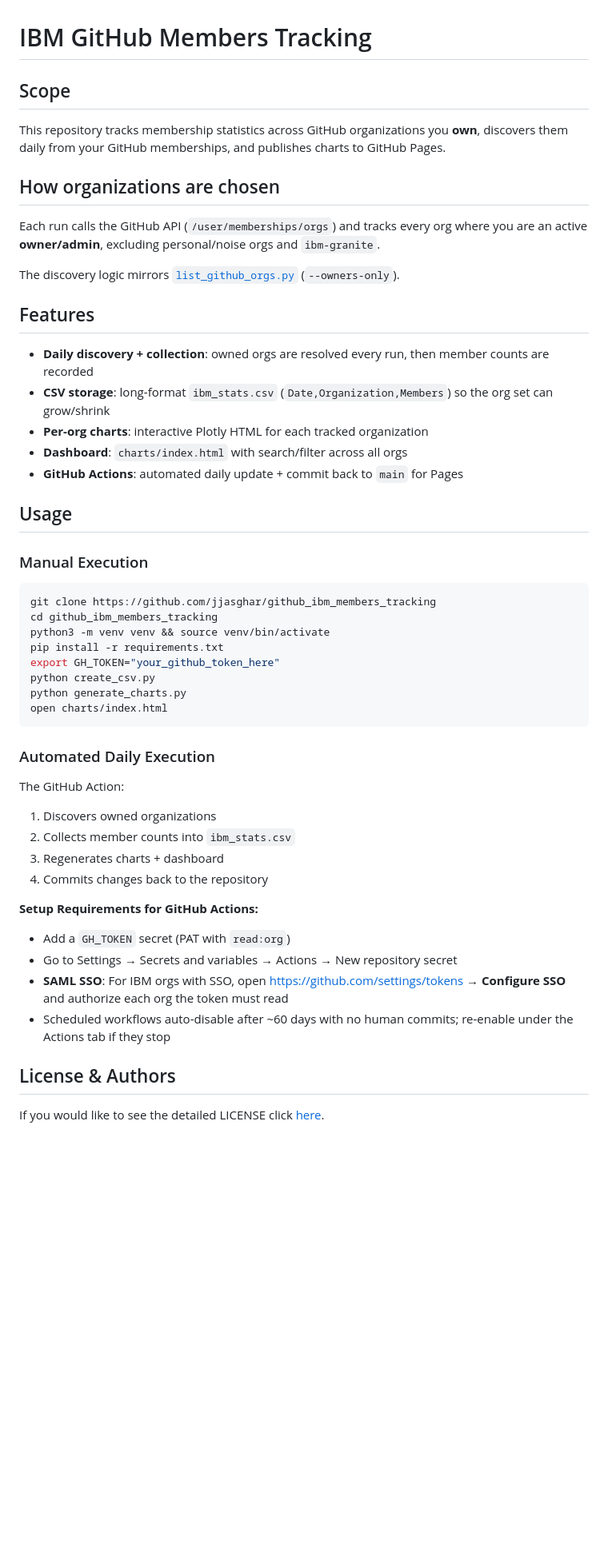
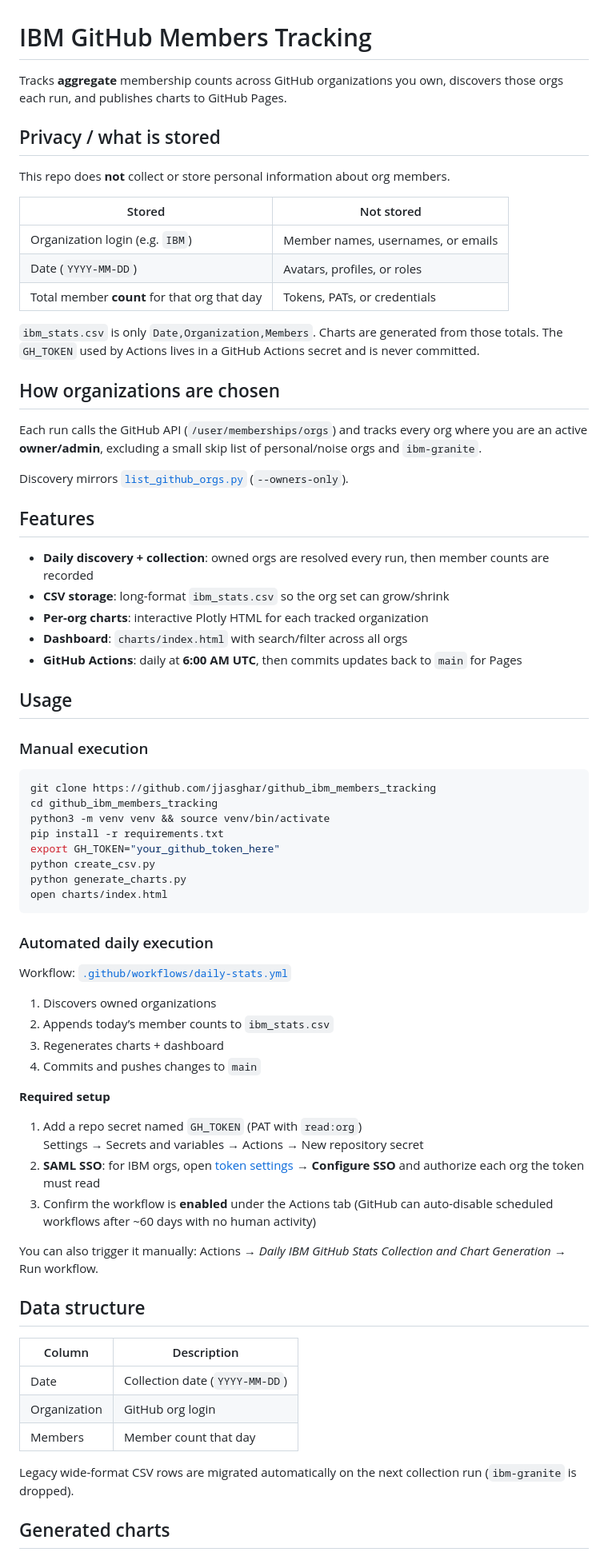
Before and after one commit to jjasghar/github_ibm_members_tracking, a Markdown page: README.md, the part around one of its changes. Shown at 80% size. Drawn GitHub-style; blank space fills up the shorter version.

Commit message:
Document privacy boundaries and clarify daily automation setup.
Co-authored-by: Cursor <cursoragent@cursor.com>

````diff
--- a/README.md
+++ b/README.md
@@ -1,26 +1,36 @@
 # IBM GitHub Members Tracking
 
-## Scope
+Tracks **aggregate** membership counts across GitHub organizations you own, discovers those orgs each run, and publishes charts to GitHub Pages.
 
-This repository tracks membership statistics across GitHub organizations you **own**, discovers them daily from your GitHub memberships, and publishes charts to GitHub Pages.
+## Privacy / what is stored
+
+This repo does **not** collect or store personal information about org members.
+
+| Stored | Not stored |
+|--------|------------|
+| Organization login (e.g. `IBM`) | Member names, usernames, or emails |
+| Date (`YYYY-MM-DD`) | Avatars, profiles, or roles |
+| Total member **count** for that org that day | Tokens, PATs, or credentials |
+
+`ibm_stats.csv` is only `Date,Organization,Members`. Charts are generated from those totals. The `GH_TOKEN` used by Actions lives in a GitHub Actions secret and is never committed.
 
 ## How organizations are chosen
 
-Each run calls the GitHub API (`/user/memberships/orgs`) and tracks every org where you are an active **owner/admin**, excluding personal/noise orgs and `ibm-granite`.
+Each run calls the GitHub API (`/user/memberships/orgs`) and tracks every org where you are an active **owner/admin**, excluding a small skip list of personal/noise orgs and `ibm-granite`.
 
-The discovery logic mirrors [`list_github_orgs.py`](https://github.ibm.com/open-source/open-source-project-tracker) (`--owners-only`).
+Discovery mirrors [`list_github_orgs.py`](https://github.ibm.com/open-source/open-source-project-tracker) (`--owners-only`).
 
 ## Features
 
 - **Daily discovery + collection**: owned orgs are resolved every run, then member counts are recorded
-- **CSV storage**: long-format `ibm_stats.csv` (`Date,Organization,Members`) so the org set can grow/shrink
+- **CSV storage**: long-format `ibm_stats.csv` so the org set can grow/shrink
 - **Per-org charts**: interactive Plotly HTML for each tracked organization
 - **Dashboard**: `charts/index.html` with search/filter across all orgs
-- **GitHub Actions**: automated daily update + commit back to `main` for Pages
+- **GitHub Actions**: daily at **6:00 AM UTC**, then commits updates back to `main` for Pages
 
 ## Usage
 
-### Manual Execution
+### Manual execution
 
 ```bash
 git clone https://github.com/jjasghar/github_ibm_members_tracking
@@ -33,20 +43,33 @@ python generate_charts.py
 open charts/index.html
 ```
 
-### Automated Daily Execution
+### Automated daily execution
 
-The GitHub Action:
+Workflow: [`.github/workflows/daily-stats.yml`](.github/workflows/daily-stats.yml)
+
 1. Discovers owned organizations
-2. Collects member counts into `ibm_stats.csv`
+2. Appends today’s member counts to `ibm_stats.csv`
 3. Regenerates charts + dashboard
-4. Commits changes back to the repository
+4. Commits and pushes changes to `main`
 
-**Setup Requirements for GitHub Actions:**
-- Add a `GH_TOKEN` secret (PAT with `read:org`)
-- Go to Settings → Secrets and variables → Actions → New repository secret
-- **SAML SSO**: For IBM orgs with SSO, open https://github.com/settings/tokens → **Configure SSO** and authorize each org the token must read
-- Scheduled workflows auto-disable after ~60 days with no human commits; re-enable under the Actions tab if they stop
+**Required setup**
 
-## License & Authors
+1. Add a repo secret named `GH_TOKEN` (PAT with `read:org`)
+   Settings → Secrets and variables → Actions → New repository secret
+2. **SAML SSO**: for IBM orgs, open [token settings](https://github.com/settings/tokens) → **Configure SSO** and authorize each org the token must read
+3. Confirm the workflow is **enabled** under the Actions tab (GitHub can auto-disable scheduled workflows after ~60 days with no human activity)
 
-If you would like to see the detailed LICENSE click [here](./LICENSE).
+You can also trigger it manually: Actions → *Daily IBM GitHub Stats Collection and Chart Generation* → Run workflow.
+
+## Data structure
+
+| Column | Description |
+|--------|-------------|
+| Date | Collection date (`YYYY-MM-DD`) |
+| Organization | GitHub org login |
+| Members | Member count that day |
+
+Legacy wide-format CSV rows are migrated automatically on the next collection run (`ibm-granite` is dropped).
+
+## Generated charts
+
````
Also changed, not shown: other parts of README.md (+14 -31 lines).
